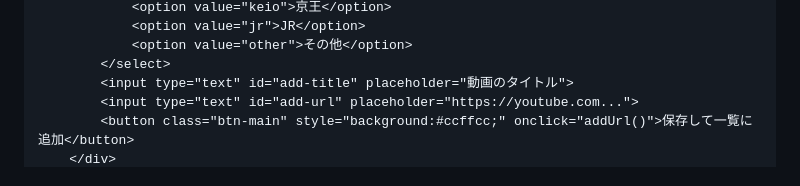
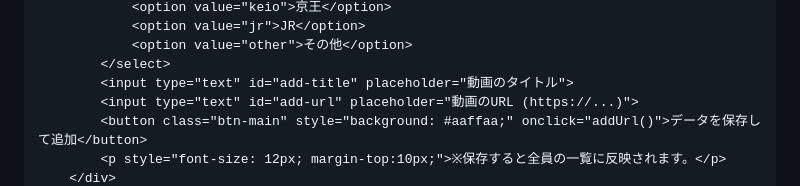
Before and after one commit to nogi2466-tech/tetsudo-site, a Markdown page: README.md, the part around one of its changes. Rendered like a GitHub page.

```diff
--- a/README.md
+++ b/README.md
@@ -70,6 +89,7 @@
                 <option value="other">その他</option>
             </select>
             <input type="text" id="add-title" placeholder="動画のタイトル">
-            <input type="text" id="add-url" placeholder="https://youtube.com...">
-            <button class="btn-main" style="background:#ccffcc;" onclick="addUrl()">保存して一覧に追加</button>
+            <input type="text" id="add-url" placeholder="動画のURL (https://...)">
+            <button class="btn-main" style="background: #aaffaa;" onclick="addUrl()">データを保存して追加</button>
+            <p style="font-size: 12px; margin-top:10px;">※保存すると全員の一覧に反映されます。</p>
         </div>
```
Also changed, not shown: other parts of README.md (+115 -53 lines).
